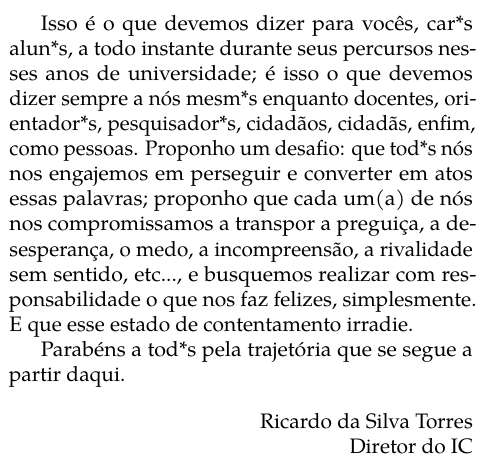
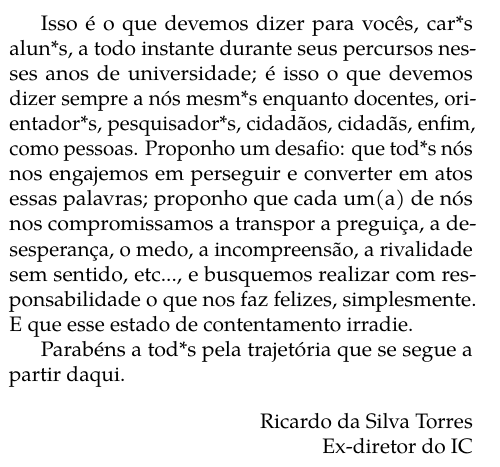
Before and after one commit to cacounicamp/Manual-do-Bixo, a LaTeX book (manual_do_bixo.tex, which reads 01-ola_mundo/mensagem_ic.tex): part of one column of page 14 of 70, cut so that both start at the same text. Compiled offline with pdfLaTeX.

Commit message:
Atualizando mensagem do ex-diretor do IC

```diff
--- a/01-ola_mundo/mensagem_ic.tex
+++ b/01-ola_mundo/mensagem_ic.tex
@@ -61,6 +61,6 @@ Parabéns a tod*s pela trajetória que se segue a partir daqui.
 \begin{flushright}
 Ricardo da Silva Torres
 
-Diretor do IC
+Ex-diretor do IC
 
 \end{flushright}
```
